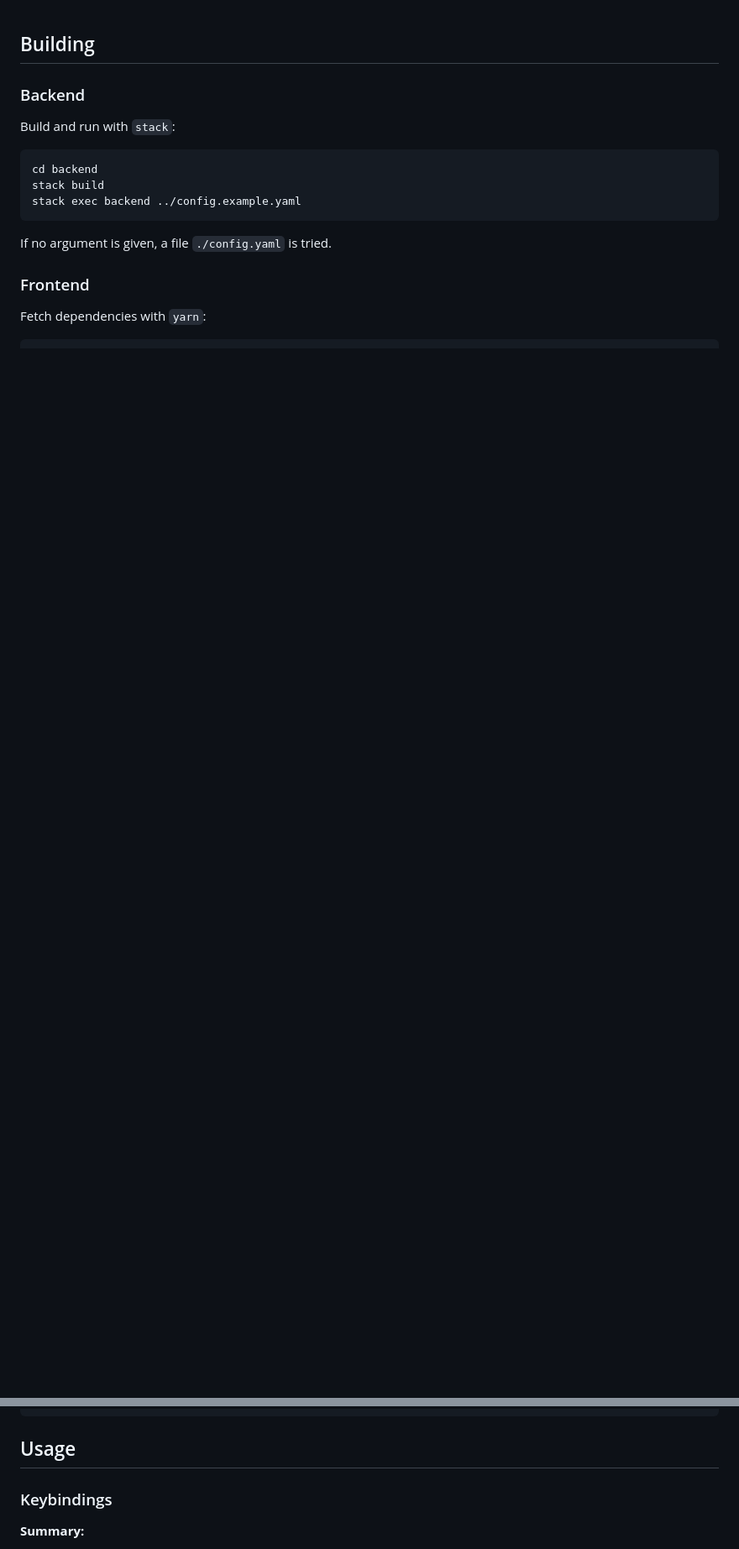
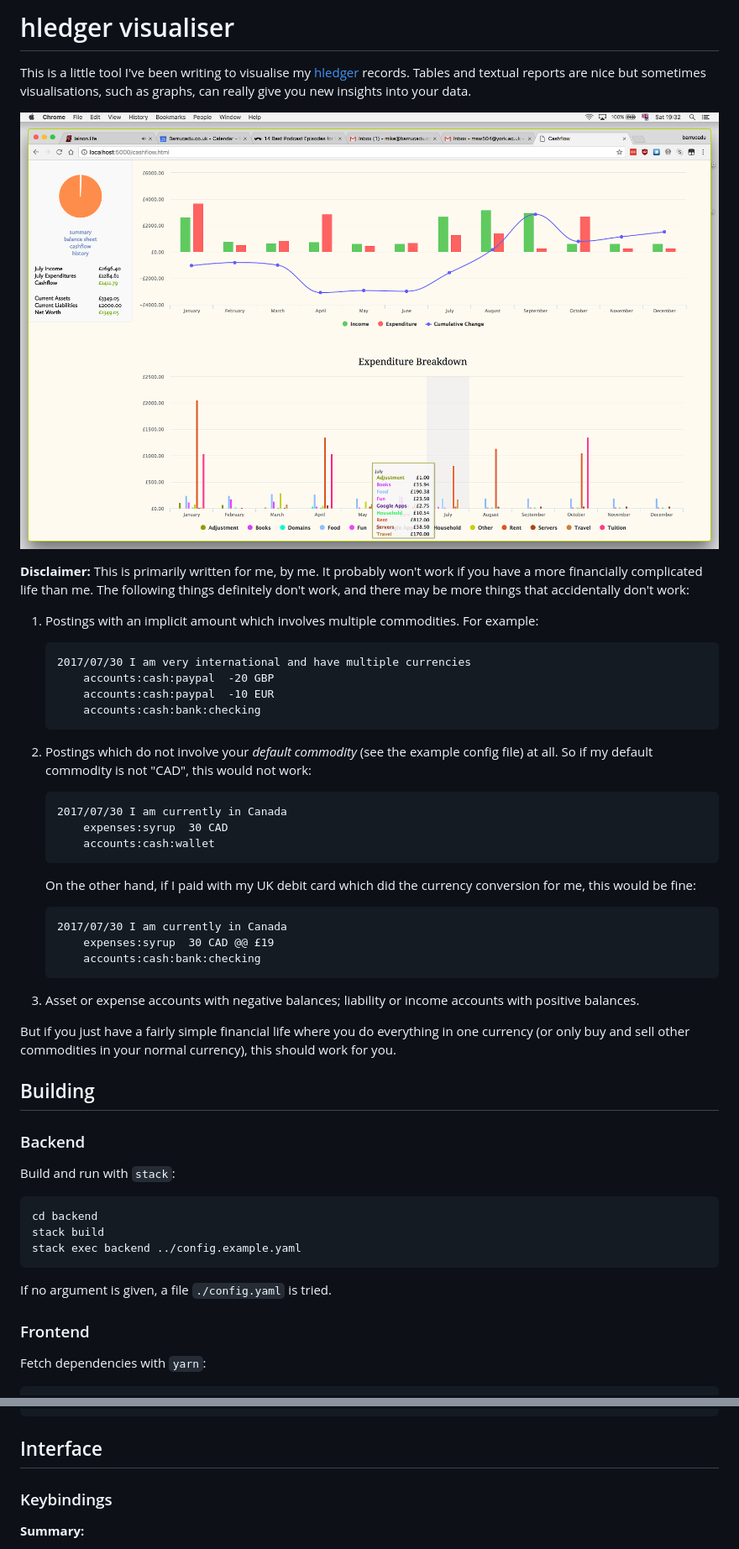
Before and after one commit to barrucadu/finances, a Markdown page: README.md, 2 parts joined by grey strips. Shown: that part at 84% size. Drawn GitHub-style; pictures changed too: screenshot.png (added); blank space fills up the shorter version.

Commit message:
Flesh out the README

````diff
--- a/README.md
+++ b/README.md
@@ -1,3 +1,55 @@
+hledger visualiser
+==================
+
+This is a little tool I've been writing to visualise
+my [hledger](http://hledger.org/) records.  Tables and textual reports
+are nice but sometimes visualisations, such as graphs, can really give
+you new insights into your data.
+
+![Cashflow Screenshot](screenshot.png)
+
+**Disclaimer:** This is primarily written for me, by me.  It probably
+won't work if you have a more financially complicated life than me.
+The following things definitely don't work, and there may be more
+things that accidentally don't work:
+
+1. Postings with an implicit amount which involves multiple
+   commodities.  For example:
+
+    ```
+    2017/07/30 I am very international and have multiple currencies
+        accounts:cash:paypal  -20 GBP
+        accounts:cash:paypal  -10 EUR
+        accounts:cash:bank:checking
+    ```
+
+2. Postings which do not involve your *default commodity* (see the
+   example config file) at all.  So if my default commodity is not
+   "CAD", this would not work:
+
+     ```
+     2017/07/30 I am currently in Canada
+         expenses:syrup  30 CAD
+         accounts:cash:wallet
+     ```
+
+     On the other hand, if I paid with my UK debit card which did the
+     currency conversion for me, this would be fine:
+
+     ```
+     2017/07/30 I am currently in Canada
+         expenses:syrup  30 CAD @@ £19
+         accounts:cash:bank:checking
+     ```
+
+3. Asset or expense accounts with negative balances; liability or
+   income accounts with positive balances.
+
+But if you just have a fairly simple financial life where you do
+everything in one currency (or only buy and sell other commodities in
+your normal currency), this should work for you.
+
+
 Building
 --------
 
@@ -42,8 +96,8 @@ cp src/* ../web/
 ```
 
 
-Usage
------
+Interface
+---------
 
 ### Keybindings
 
````
Also changed, not shown: other parts of README.md (+2 -0 lines).
